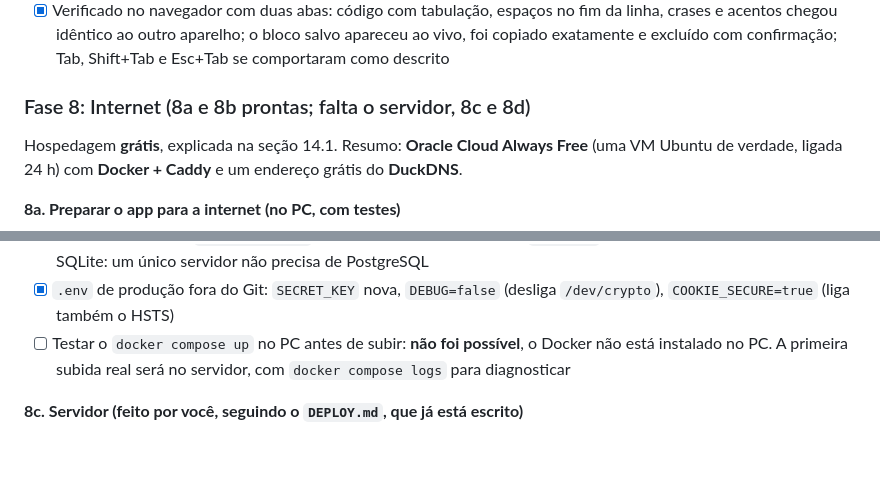
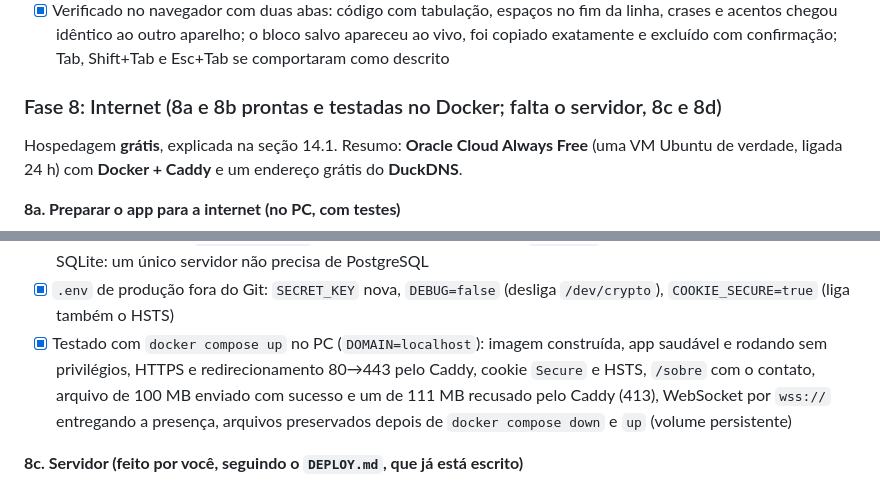
Before and after one commit to gbrielzera/QuickDrop, a Markdown page: PLANEJAMENTO.md, 2 parts joined by grey strips. Rendered like a GitHub page; blank space fills up the shorter version.

Commit message:
Fase 8: compose testado localmente
Co-Authored-By: Claude Sonnet 5.5 <noreply@anthropic.com>

```diff
--- a/PLANEJAMENTO.md
+++ b/PLANEJAMENTO.md
@@ -540,7 +540,7 @@ Para passar trechos de código sem perder a formatação, a sala ganhou um edito
 - [x] 148 testes no backend e 68 no frontend (a indentação tem testes próprios)
 - [x] Verificado no navegador com duas abas: código com tabulação, espaços no fim da linha, crases e acentos chegou idêntico ao outro aparelho; o bloco salvo apareceu ao vivo, foi copiado exatamente e excluído com confirmação; Tab, Shift+Tab e Esc+Tab se comportaram como descrito
 
-### Fase 8: Internet (8a e 8b prontas; falta o servidor, 8c e 8d)
+### Fase 8: Internet (8a e 8b prontas e testadas no Docker; falta o servidor, 8c e 8d)
 Hospedagem **grátis**, explicada na seção 14.1. Resumo: **Oracle Cloud Always Free** (uma VM Ubuntu de verdade, ligada 24 h) com **Docker + Caddy** e um endereço grátis do **DuckDNS**.
 
 **8a. Preparar o app para a internet (no PC, com testes)**
@@ -556,7 +556,7 @@ Hospedagem **grátis**, explicada na seção 14.1. Resumo: **Oracle Cloud Always
 - [x] `Caddyfile`: HTTPS automático (Let's Encrypt), `request_body max_size 110MB`, WebSocket passa sem configuração extra
 - [x] **Volume persistente** `quickdrop-data` com o banco SQLite e a pasta `storage/` (sobrevive a atualizações). Continua SQLite: um único servidor não precisa de PostgreSQL
 - [x] `.env` de produção fora do Git: `SECRET_KEY` nova, `DEBUG=false` (desliga `/dev/crypto`), `COOKIE_SECURE=true` (liga também o HSTS)
-- [ ] Testar o `docker compose up` no PC antes de subir: **não foi possível**, o Docker não está instalado no PC. A primeira subida real será no servidor, com `docker compose logs` para diagnosticar
+- [x] Testado com `docker compose up` no PC (`DOMAIN=localhost`): imagem construída, app saudável e rodando sem privilégios, HTTPS e redirecionamento 80→443 pelo Caddy, cookie `Secure` e HSTS, `/sobre` com o contato, arquivo de 100 MB enviado com sucesso e um de 111 MB recusado pelo Caddy (413), WebSocket por `wss://` entregando a presença, arquivos preservados depois de `docker compose down` e `up` (volume persistente)
 
 **8c. Servidor (feito por você, seguindo o `DEPLOY.md`, que já está escrito)**
 - [ ] Criar a conta na Oracle Cloud, região **São Paulo** ou **Vinhedo** (a região de origem não pode ser trocada depois e os recursos grátis só existem nela)
```
